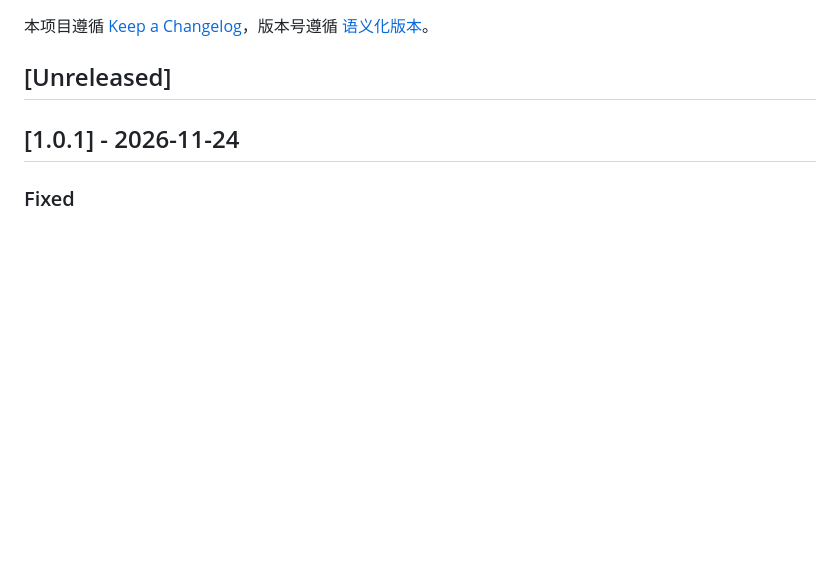
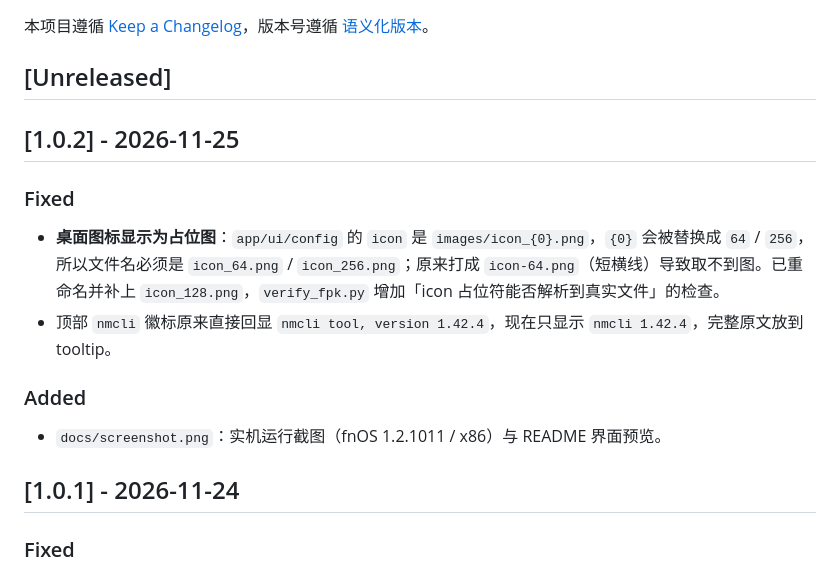
Before and after one commit to zgyhbcz/fn-netgui, a Markdown page: CHANGELOG.md, the part around the change. Rendered like a GitHub page; blank space fills up the shorter version.

```diff
--- a/CHANGELOG.md
+++ b/CHANGELOG.md
@@ -3,6 +3,17 @@
 本项目遵循 [Keep a Changelog](https://keepachangelog.com/zh-CN/1.1.0/)，版本号遵循 [语义化版本](https://semver.org/lang/zh-CN/)。
 
 ## [Unreleased]
+
+## [1.0.2] - 2026-11-25
+
+### Fixed
+
+- **桌面图标显示为占位图**：`app/ui/config` 的 `icon` 是 `images/icon_{0}.png`，`{0}` 会被替换成 `64` / `256`，所以文件名必须是 `icon_64.png` / `icon_256.png`；原来打成 `icon-64.png`（短横线）导致取不到图。已重命名并补上 `icon_128.png`，`verify_fpk.py` 增加「icon 占位符能否解析到真实文件」的检查。
+- 顶部 `nmcli` 徽标原来直接回显 `nmcli tool, version 1.42.4`，现在只显示 `nmcli 1.42.4`，完整原文放到 tooltip。
+
+### Added
+
+- `docs/screenshot.png`：实机运行截图（fnOS 1.2.1011 / x86）与 README 界面预览。
 
 ## [1.0.1] - 2026-11-24
 
```
Also changed, not shown: README.md (+7 -2 lines), docs/screenshot.png (added), 8 other files.
